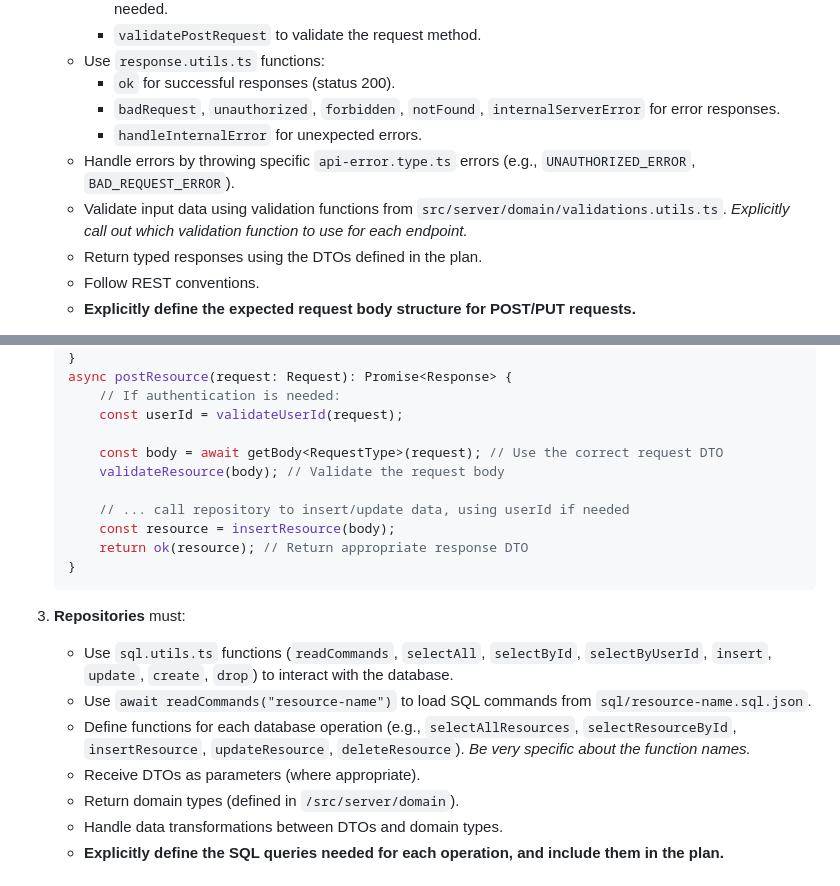
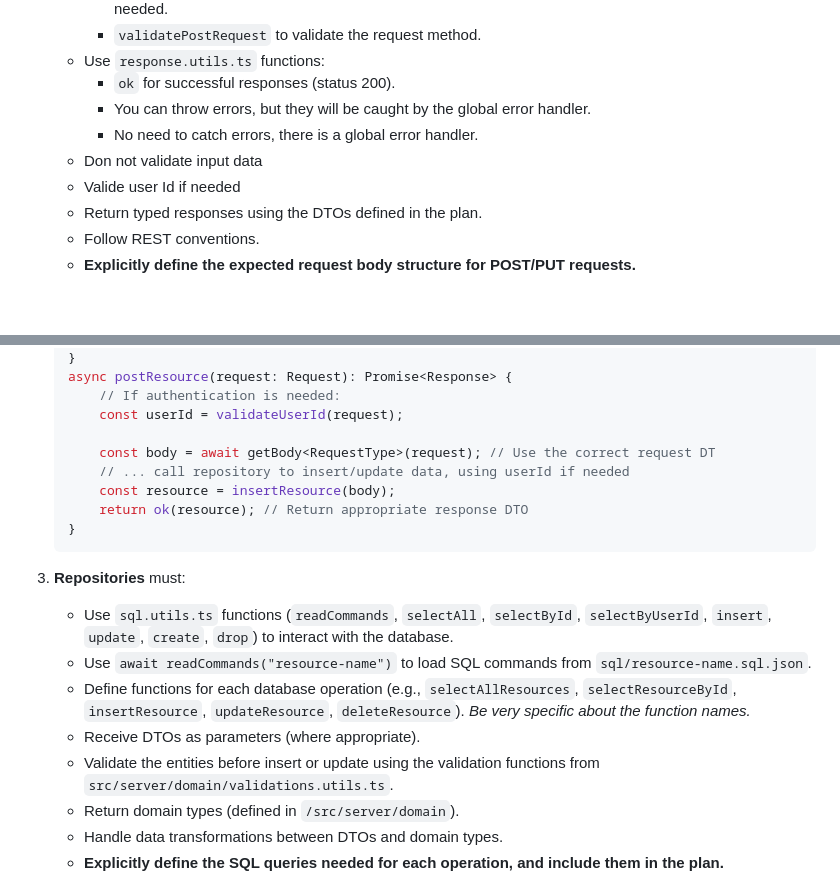
Before and after one commit to AIcodeAcademy/full_stack_blueprint, a Markdown page: .ai/builder/api.plan.template.md, 2 parts joined by grey strips. GitHub-like rendering; blank space fills up the shorter version.

Commit message:
docs(api-plan): update template with simplified validation and error handling
- Modify API implementation guidelines to remove explicit error handling
- Simplify input validation requirements
- Remove detailed error response specifications
- Add recommendation to validate user ID when needed
- Update repository implementation guidance to include entity validation

Streamlines the API plan template with more flexible implementation approach and reduced boilerplate code.

```diff
--- a/.ai/builder/api.plan.template.md
+++ b/.ai/builder/api.plan.template.md
@@ -109,10 +109,10 @@ Go to the `/src/server/api` folder
         *   `validatePostRequest` to validate the request method.
     *   Use `response.utils.ts` functions:
         *   `ok` for successful responses (status 200).
-        *   `badRequest`, `unauthorized`, `forbidden`, `notFound`, `internalServerError` for error responses.
-        *   `handleInternalError` for unexpected errors.
-    *   Handle errors by throwing specific `api-error.type.ts` errors (e.g., `UNAUTHORIZED_ERROR`, `BAD_REQUEST_ERROR`).
-    *   Validate input data using validation functions from `src/server/domain/validations.utils.ts`.  *Explicitly call out which validation function to use for each endpoint.*
+        *   You can throw errors, but they will be caught by the global error handler.
+        *   No need to catch errors, there is a global error handler.
+    *   Don not validate input data
+    *   Valide user Id if needed
     *   Return typed responses using the DTOs defined in the plan.
     *   Follow REST conventions.
     * **Explicitly define the expected request body structure for POST/PUT requests.**
@@ -143,9 +143,7 @@ Go to the `/src/server/api` folder
         // If authentication is needed:
         const userId = validateUserId(request);
 
-        const body = await getBody<RequestType>(request); // Use the correct request DTO
-        validateResource(body); // Validate the request body
-
+        const body = await getBody<RequestType>(request); // Use the correct request DT
         // ... call repository to insert/update data, using userId if needed
         const resource = insertResource(body);
         return ok(resource); // Return appropriate response DTO
@@ -158,6 +156,7 @@ Go to the `/src/server/api` folder
     *   Use `await readCommands("resource-name")` to load SQL commands from `sql/resource-name.sql.json`.
     *   Define functions for each database operation (e.g., `selectAllResources`, `selectResourceById`, `insertResource`, `updateResource`, `deleteResource`).  *Be very specific about the function names.*
     *   Receive DTOs as parameters (where appropriate).
+    *   Validate the entities before insert or update using the validation functions from `src/server/domain/validations.utils.ts`.
     *   Return domain types (defined in `/src/server/domain`).
     *   Handle data transformations between DTOs and domain types.
     * **Explicitly define the SQL queries needed for each operation, and include them in the plan.**
```
